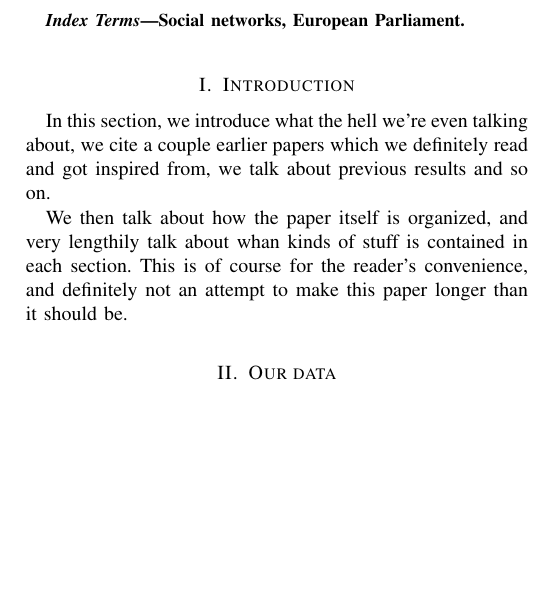
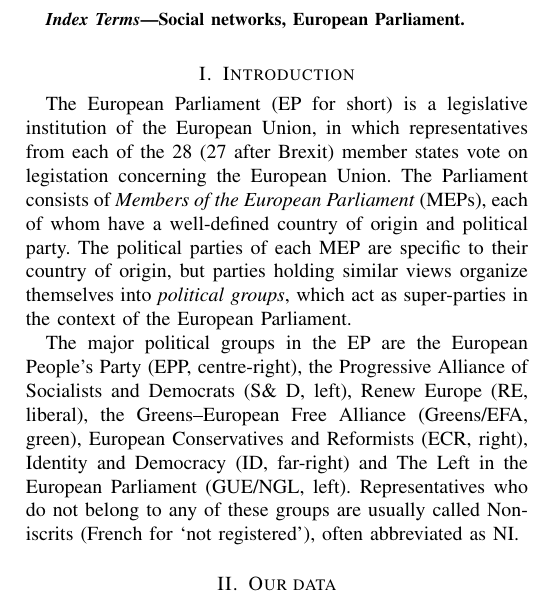
Before and after one commit to maritsm/temalabor-2023, a LaTeX paper (final-report/temalabor1_final_report.tex): part of one column of page 1 of 2, cut so that both start at the same text, the shorter picture padded with empty space. Compiled offline with pdfLaTeX.

Commit message:
more added to documentation

```diff
--- a/final-report/temalabor1_final_report.tex
+++ b/final-report/temalabor1_final_report.tex
@@ -44,9 +44,14 @@
 
 %THIS IS THE LAST SECTION WE WILL COMPLETE
 
-In this section, we introduce what the hell we're even talking about, we cite a couple earlier papers which we definitely read and got inspired from, we talk about previous results and so on.
+%In this section, we introduce what the hell we're even talking about, we cite a couple earlier papers which we definitely read and got inspired from, we talk about previous results and so on.
 
-We then talk about how the paper itself is organized, and very lengthily talk about whan kinds of stuff is contained in each section. This is of course for the reader's convenience, and definitely not an attempt to make this paper longer than it should be.
+The European Parliament (EP for short) is a legislative institution of the European Union, in which representatives from each of the 28 (27 after Brexit) member states vote on legistation concerning the European Union. The Parliament consists of \textit{Members of the European Parliament} (MEPs), each of whom have a well-defined country of origin and political party. The political parties of each MEP are specific to their country of origin, but parties holding similar views organize themselves into \textit{political groups}, which act as super-parties in the context of the European Parliament.
+
+% ['EPP', 'ECR', 'ID', 'Greens/EFA', 'RE', 'S&D', 'NI', 'GUE/NGL', '']
+The major political groups in the EP are the European People's Party (EPP, centre-right), the Progressive Alliance of Socialists and Democrats (S\& D, left), Renew Europe (RE, liberal), the Greens–European Free Alliance (Greens/EFA, green), European Conservatives and Reformists (ECR, right), Identity and Democracy (ID, far-right) and The Left in the European Parliament (GUE/NGL, left). Representatives who do not belong to any of these groups are usually called Non-iscrits (French for `not registered'), often abbreviated as NI.
+
+%We then talk about how the paper itself is organized, and very lengthily talk about whan kinds of stuff is contained in each section. This is of course for the reader's convenience, and definitely not an attempt to make this paper longer than it should be.
 
 \section{Our data}
 
```
Also changed, not shown: final-report/temalabor1_final_report.pdf, 3 other files.
